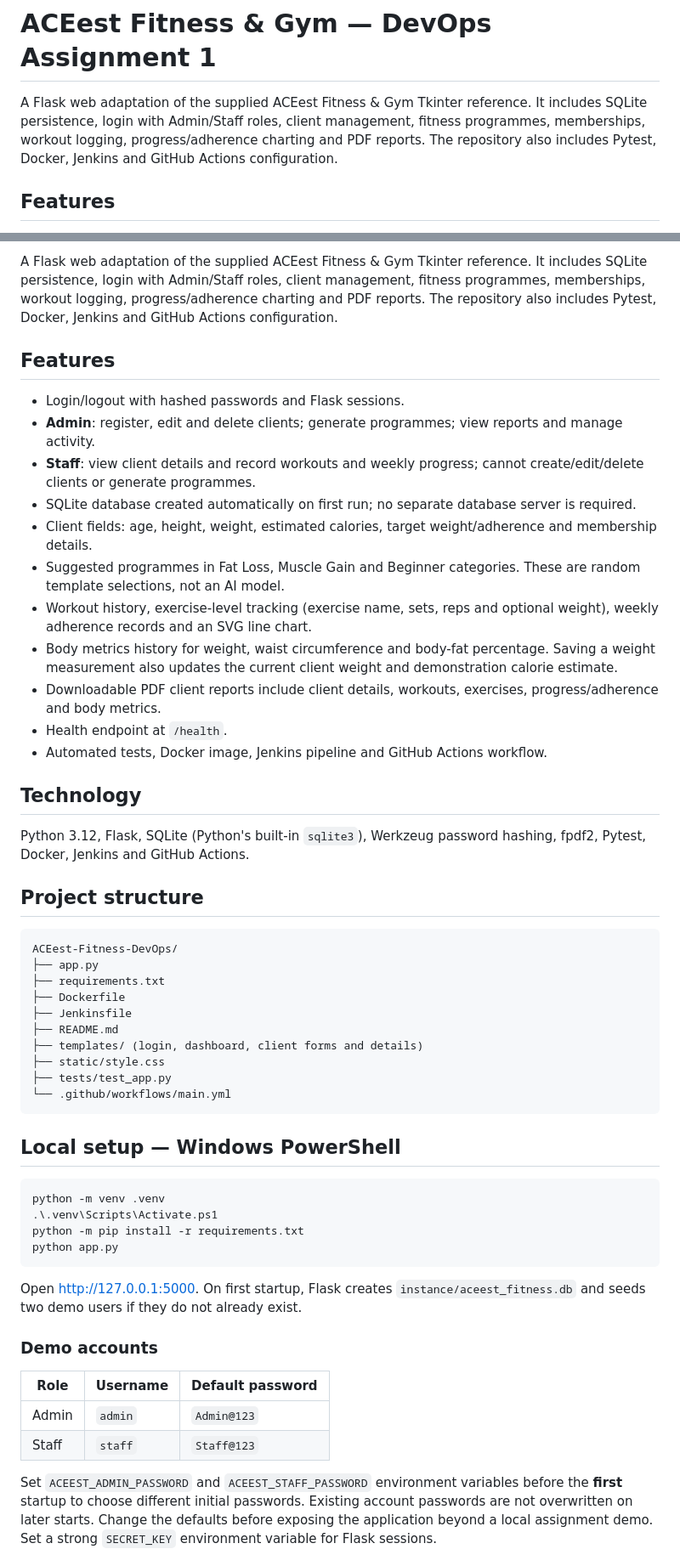
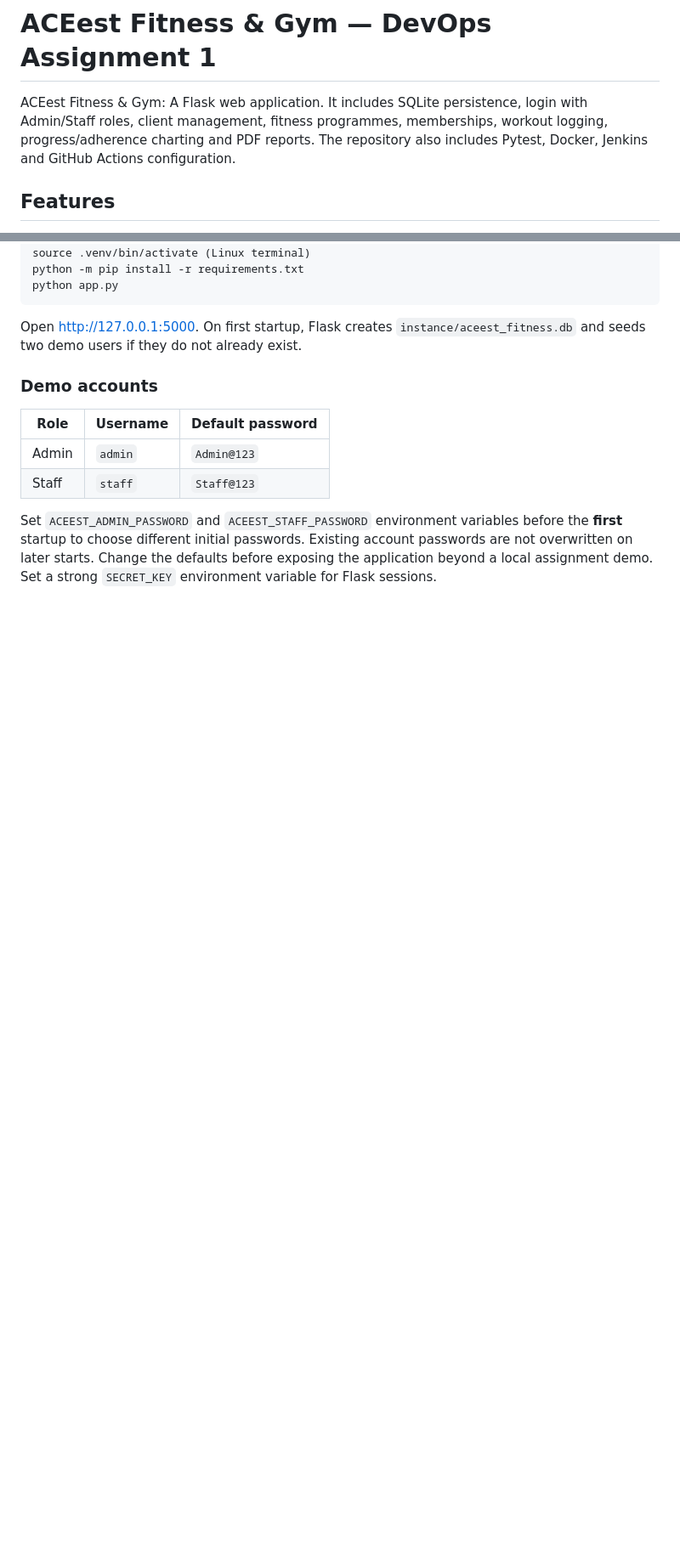
Before and after one commit to ishanaik-5/ACEest-Fitness-DevOps, a Markdown page: README.md, 2 parts joined by grey strips. Shown at 85% size. GitHub-like rendering; blank space fills up the shorter version.

Commit message:
Updated README with project details and setup instructions

````diff
--- a/README.md
+++ b/README.md
@@ -1,6 +1,6 @@
 # ACEest Fitness & Gym — DevOps Assignment 1
 
-A Flask web adaptation of the supplied ACEest Fitness & Gym Tkinter reference. It includes SQLite persistence, login with Admin/Staff roles, client management, fitness programmes, memberships, workout logging, progress/adherence charting and PDF reports. The repository also includes Pytest, Docker, Jenkins and GitHub Actions configuration.
+ACEest Fitness & Gym: A Flask web application. It includes SQLite persistence, login with Admin/Staff roles, client management, fitness programmes, memberships, workout logging, progress/adherence charting and PDF reports. The repository also includes Pytest, Docker, Jenkins and GitHub Actions configuration.
 
 ## Features
 
@@ -90,43 +43,4 @@ python -m pytest -v
-A Flask web adaptation of the supplied ACEest Fitness & Gym Tkinter reference. It includes SQLite persistence, login with Admin/Staff roles, client management, fitness programmes, memberships, workout logging, progress/adherence charting and PDF reports. The repository also includes Pytest, Docker, Jenkins and GitHub Actions configuration.
-
-## Features
-
-- Login/logout with hashed passwords and Flask sessions.
-- **Admin**: register, edit and delete clients; generate programmes; view reports and manage activity.
-- **Staff**: view client details and record workouts and weekly progress; cannot create/edit/delete clients or generate programmes.
-- SQLite database created automatically on first run; no separate database server is required.
-- Client fields: age, height, weight, estimated calories, target weight/adherence and membership details.
-- Suggested programmes in Fat Loss, Muscle Gain and Beginner categories. These are random template selections, not an AI model.
-- Workout history, exercise-level tracking (exercise name, sets, reps and optional weight), weekly adherence records and an SVG line chart.
-- Body metrics history for weight, waist circumference and body-fat percentage. Saving a weight measurement also updates the current client weight and demonstration calorie estimate.
-- Downloadable PDF client reports include client details, workouts, exercises, progress/adherence and body metrics.
-- Health endpoint at `/health`.
-- Automated tests, Docker image, Jenkins pipeline and GitHub Actions workflow.
-
-## Technology
-
-Python 3.12, Flask, SQLite (Python's built-in `sqlite3`), Werkzeug password hashing, fpdf2, Pytest, Docker, Jenkins and GitHub Actions.
-
-## Project structure
-
-```text
-ACEest-Fitness-DevOps/
-├── app.py
-├── requirements.txt
-├── Dockerfile
-├── Jenkinsfile
-├── README.md
-├── templates/ (login, dashboard, client forms and details)
-├── static/style.css
-├── tests/test_app.py
-└── .github/workflows/main.yml
-```
-
-## Local setup — Windows PowerShell
-
-```powershell
-python -m venv .venv
-.\.venv\Scripts\Activate.ps1
+source .venv/bin/activate (Linux terminal)
 python -m pip install -r requirements.txt
 python app.py
 ```
````
Also changed, not shown: other parts of README.md (+0 -52 lines).
